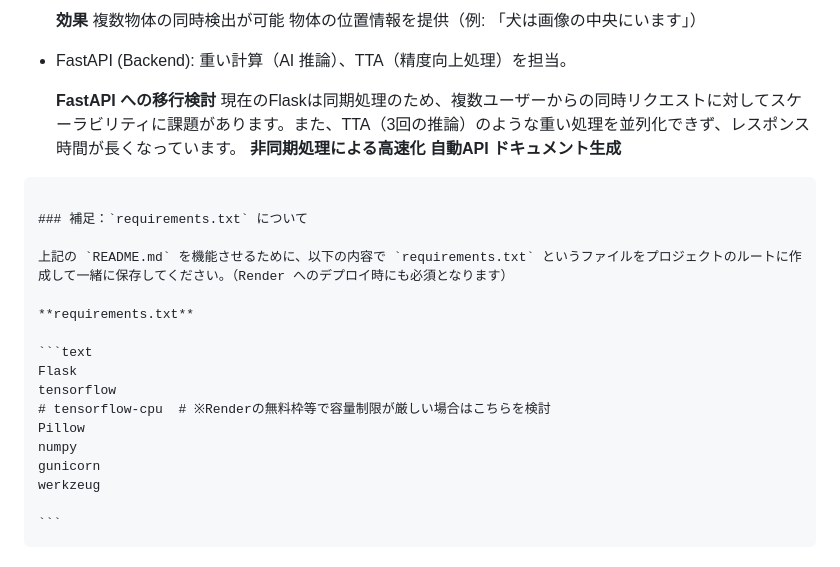
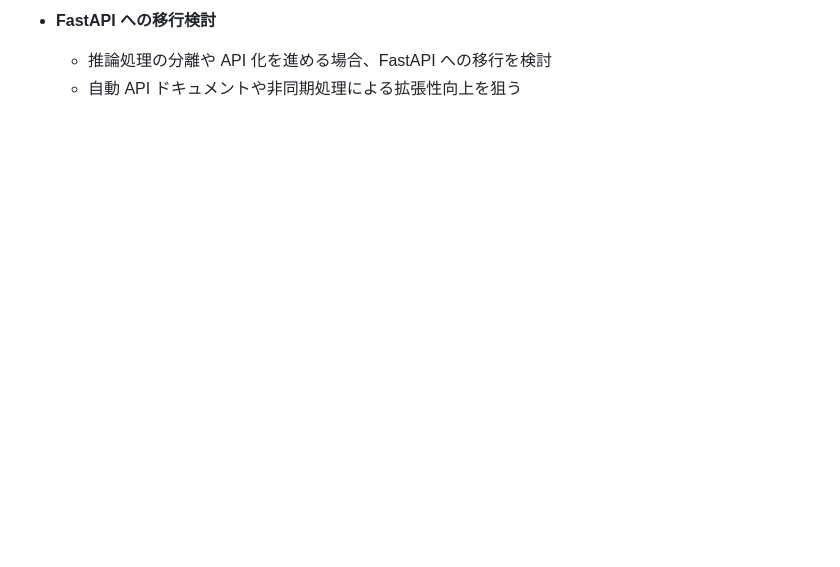
Before and after one commit to sharp231/classifier, a Markdown page: README.md, the part around one of its changes. GitHub-like rendering; blank space fills up the shorter version.

`````diff
--- a/README.md
+++ b/README.md
@@ -119,31 +141,5 @@ python app.py
 
-  **効果**
-  複数物体の同時検出が可能
-  物体の位置情報を提供（例: 「犬は画像の中央にいます」）
-
-- FastAPI (Backend): 重い計算（AI 推論）、TTA（精度向上処理）を担当。
-
-  **FastAPI への移行検討**
-  現在のFlaskは同期処理のため、複数ユーザーからの同時リクエストに対してスケーラビリティに課題があります。また、TTA（3回の推論）のような重い処理を並列化できず、レスポンス時間が長くなっています。
-  **非同期処理による高速化**
-  **自動API ドキュメント生成**
-
-````
-
-### 補足：`requirements.txt` について
-
-上記の `README.md` を機能させるために、以下の内容で `requirements.txt` というファイルをプロジェクトのルートに作成して一緒に保存してください。（Render へのデプロイ時にも必須となります）
-
-**requirements.txt**
-
-```text
-Flask
-tensorflow
-# tensorflow-cpu  # ※Renderの無料枠等で容量制限が厳しい場合はこちらを検討
-Pillow
-numpy
-gunicorn
-werkzeug
-
-```
-````
+- **FastAPI への移行検討**
+  - 推論処理の分離や API 化を進める場合、FastAPI への移行を検討
+  - 自動 API ドキュメントや非同期処理による拡張性向上を狙う
+  <!-- 発想からできるようにしていきたい -->
`````
Also changed, not shown: other parts of README.md (+68 -46 lines).
